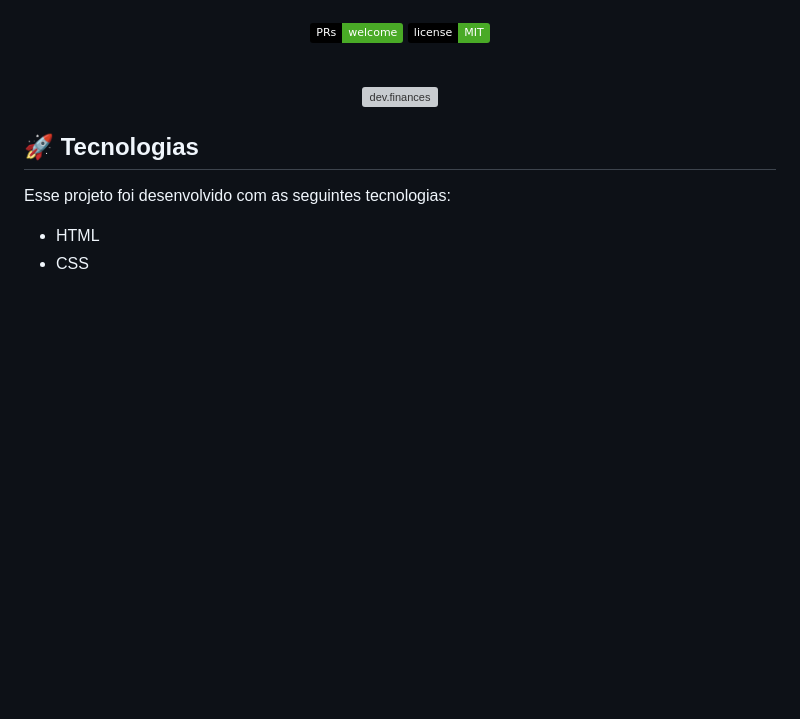
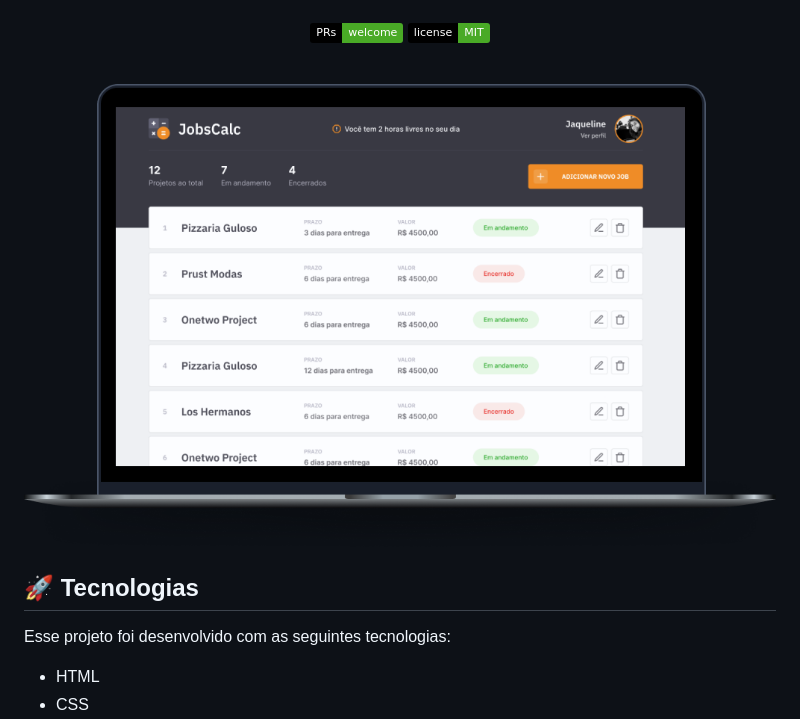
Before and after one commit to luiscetta/JobsCalculator, a Markdown page: README.md, the part around the change. Drawn GitHub-style; pictures changed too: images/jobscalc.png (added); badges without logos; blank space fills up the shorter version; grey boxes are pictures that could not be loaded.

```diff
--- a/README.md
+++ b/README.md
@@ -18,7 +18,7 @@
 <br>
 
 <p align="center">
-  <img alt="dev.finances" src=".github/jobscalc.png" width="100%">
+  <img alt="dev.finances" src="images/jobscalc.png" width="100%">
 </p>
 
 ## 🚀 Tecnologias
```
Also changed, not shown: .github/LICENSE.md (added, +9 -0 lines), 1 other file.
